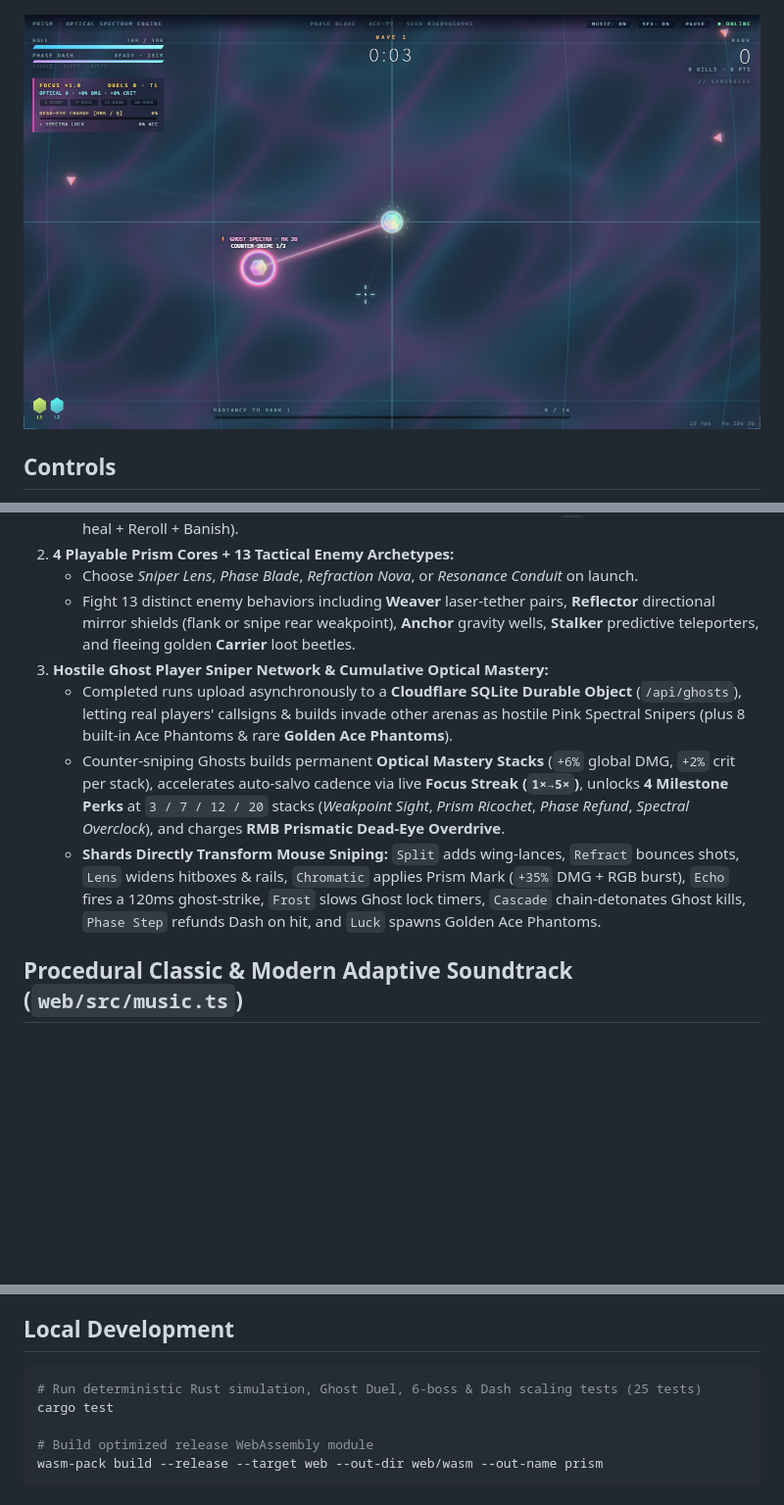
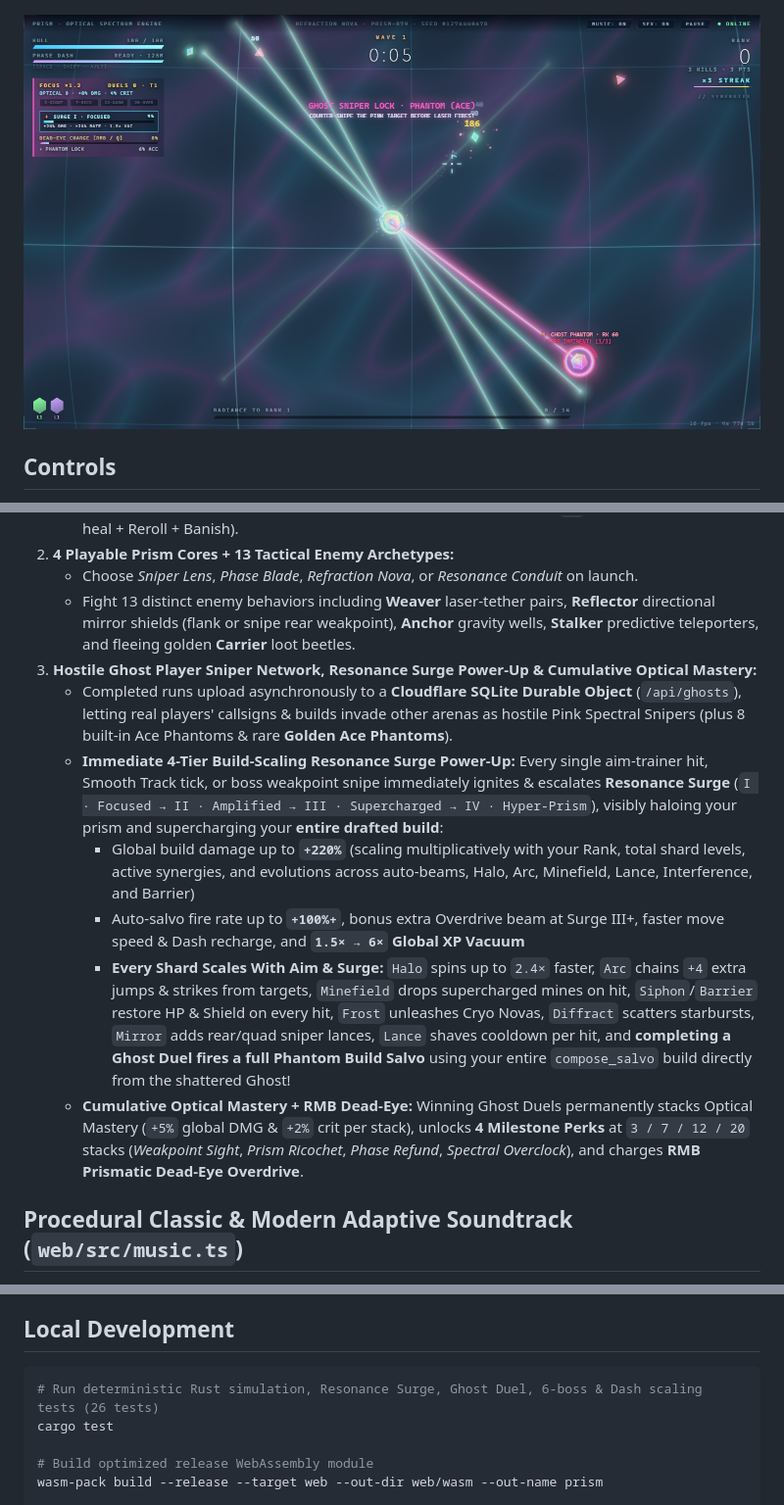
Before and after one commit to eric-rolph/prism-game, a Markdown page: README.md, 3 parts joined by grey strips. Shown at 98% size. Drawn GitHub-style; pictures changed too: docs/preview.png; blank space fills up the shorter version.

Commit message:
Add 4-tier build-scaling Resonance Surge power-up and full shard/evolution scaling for Aim Trainer & Ghost Duels

````diff
--- a/README.md
+++ b/README.md
@@ -43,10 +43,13 @@ Auto-firing light, refracted through shards you collect — paired with **hostil
 2. **4 Playable Prism Cores + 13 Tactical Enemy Archetypes:**
    - Choose *Sniper Lens*, *Phase Blade*, *Refraction Nova*, or *Resonance Conduit* on launch.
    - Fight 13 distinct enemy behaviors including **Weaver** laser-tether pairs, **Reflector** directional mirror shields (flank or snipe rear weakpoint), **Anchor** gravity wells, **Stalker** predictive teleporters, and fleeing golden **Carrier** loot beetles.
-3. **Hostile Ghost Player Sniper Network & Cumulative Optical Mastery:**
+3. **Hostile Ghost Player Sniper Network, Resonance Surge Power-Up & Cumulative Optical Mastery:**
    - Completed runs upload asynchronously to a **Cloudflare SQLite Durable Object** (`/api/ghosts`), letting real players' callsigns & builds invade other arenas as hostile Pink Spectral Snipers (plus 8 built-in Ace Phantoms & rare **Golden Ace Phantoms**).
-   - Counter-sniping Ghosts builds permanent **Optical Mastery Stacks** (`+6%` global DMG, `+2%` crit per stack), accelerates auto-salvo cadence via live **Focus Streak (`1×→5×`)**, unlocks **4 Milestone Perks** at `3 / 7 / 12 / 20` stacks (*Weakpoint Sight*, *Prism Ricochet*, *Phase Refund*, *Spectral Overclock*), and charges **RMB Prismatic Dead-Eye Overdrive**.
-   - **Shards Directly Transform Mouse Sniping:** `Split` adds wing-lances, `Refract` bounces shots, `Lens` widens hitboxes & rails, `Chromatic` applies Prism Mark (`+35%` DMG + RGB burst), `Echo` fires a 120ms ghost-strike, `Frost` slows Ghost lock timers, `Cascade` chain-detonates Ghost kills, `Phase Step` refunds Dash on hit, and `Luck` spawns Golden Ace Phantoms.
+   - **Immediate 4-Tier Build-Scaling Resonance Surge Power-Up:** Every single aim-trainer hit, Smooth Track tick, or boss weakpoint snipe immediately ignites & escalates **Resonance Surge** (`I · Focused → II · Amplified → III · Supercharged → IV · Hyper-Prism`), visibly haloing your prism and supercharging your **entire drafted build**:
+     - Global build damage up to **`+220%`** (scaling multiplicatively with your Rank, total shard levels, active synergies, and evolutions across auto-beams, Halo, Arc, Minefield, Lance, Interference, and Barrier)
+     - Auto-salvo fire rate up to **`+100%+`**, bonus extra Overdrive beam at Surge III+, faster move speed & Dash recharge, and **`1.5× → 6×` Global XP Vacuum**
+     - **Every Shard Scales With Aim & Surge:** `Halo` spins up to `2.4×` faster, `Arc` chains `+4` extra jumps & strikes from targets, `Minefield` drops supercharged mines on hit, `Siphon`/`Barrier` restore HP & Shield on every hit, `Frost` unleashes Cryo Novas, `Diffract` scatters starbursts, `Mirror` adds rear/quad sniper lances, `Lance` shaves cooldown per hit, and **completing a Ghost Duel fires a full Phantom Build Salvo** using your entire `compose_salvo` build directly from the shattered Ghost!
+   - **Cumulative Optical Mastery + RMB Dead-Eye:** Winning Ghost Duels permanently stacks Optical Mastery (`+5%` global DMG & `+2%` crit per stack), unlocks **4 Milestone Perks** at `3 / 7 / 12 / 20` stacks (*Weakpoint Sight*, *Prism Ricochet*, *Phase Refund*, *Spectral Overclock*), and charges **RMB Prismatic Dead-Eye Overdrive**.
 
 ## Procedural Classic & Modern Adaptive Soundtrack (`web/src/music.ts`)
 
@@ -69,7 +72,7 @@ Auto-firing light, refracted through shards you collect — paired with **hostil
 ## Local Development
 
 ```bash
-# Run deterministic Rust simulation, Ghost Duel, 6-boss & Dash scaling tests (25 tests)
+# Run deterministic Rust simulation, Resonance Surge, Ghost Duel, 6-boss & Dash scaling tests (26 tests)
 cargo test
 
 # Build optimized release WebAssembly module
````
Also changed, not shown: 7 other files.
